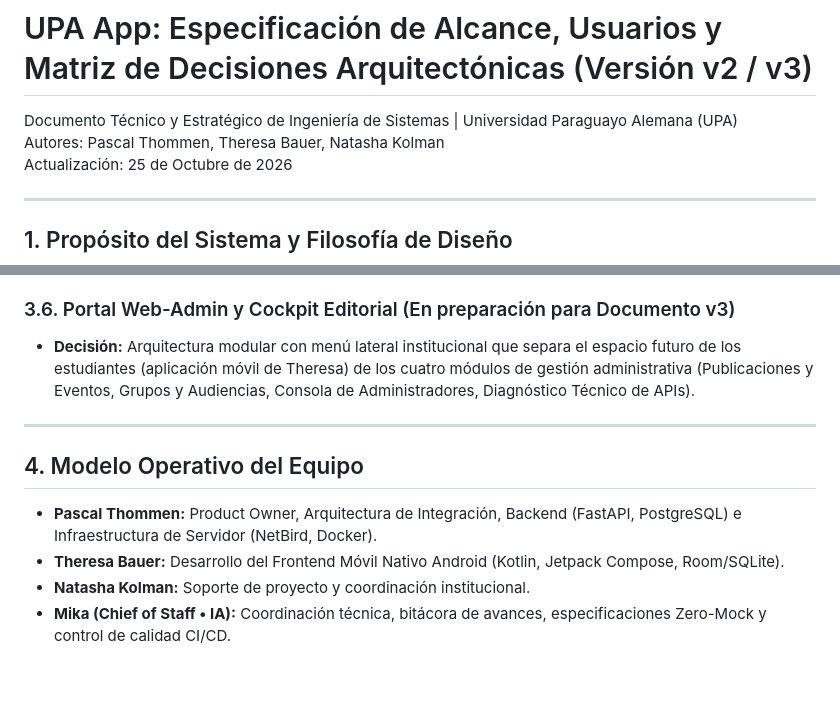
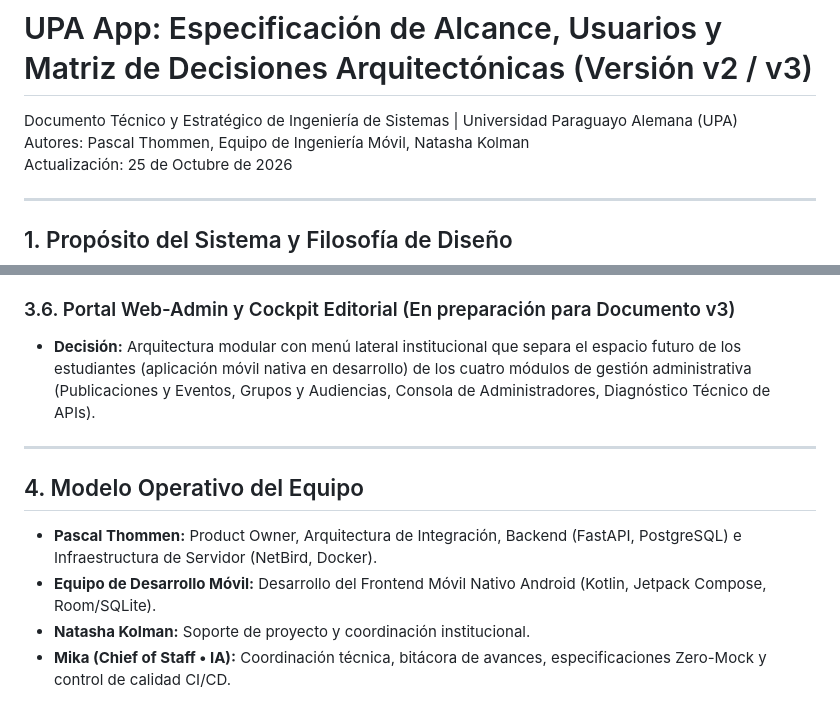
Before and after one commit to Pascal-Thommen/upa-app, a Markdown page: docs/decisiones_arquitectonicas.md, 2 parts joined by grey strips. Rendered like a GitHub page; blank space fills up the shorter version.

```diff
--- a/docs/decisiones_arquitectonicas.md
+++ b/docs/decisiones_arquitectonicas.md
@@ -1,7 +1,7 @@
 # UPA App: Especificación de Alcance, Usuarios y Matriz de Decisiones Arquitectónicas (Versión v2 / v3)
 
 Documento Técnico y Estratégico de Ingeniería de Sistemas | Universidad Paraguayo Alemana (UPA)
-Autores: Pascal Thommen, Theresa Bauer, Natasha Kolman
+Autores: Pascal Thommen, Equipo de Ingeniería Móvil, Natasha Kolman
 Actualización: 25 de Octubre de 2026
 
 ---
@@ -44,12 +44,12 @@ El objetivo de la plataforma UPA App es consolidar en un punto único de acceso
 * **Fundamentación:** Eliminación del riesgo de gestionar contraseñas locales y sincronización automática de permisos basada en los grupos de Google Workspace Admin Directory API.
 
 ### 3.6. Portal Web-Admin y Cockpit Editorial (En preparación para Documento v3)
-* **Decisión:** Arquitectura modular con menú lateral institucional que separa el espacio futuro de los estudiantes (aplicación móvil de Theresa) de los cuatro módulos de gestión administrativa (Publicaciones y Eventos, Grupos y Audiencias, Consola de Administradores, Diagnóstico Técnico de APIs).
+* **Decisión:** Arquitectura modular con menú lateral institucional que separa el espacio futuro de los estudiantes (aplicación móvil nativa en desarrollo) de los cuatro módulos de gestión administrativa (Publicaciones y Eventos, Grupos y Audiencias, Consola de Administradores, Diagnóstico Técnico de APIs).
 
 ---
 
 ## 4. Modelo Operativo del Equipo
 * **Pascal Thommen:** Product Owner, Arquitectura de Integración, Backend (FastAPI, PostgreSQL) e Infraestructura de Servidor (NetBird, Docker).
-* **Theresa Bauer:** Desarrollo del Frontend Móvil Nativo Android (Kotlin, Jetpack Compose, Room/SQLite).
+* **Equipo de Desarrollo Móvil:** Desarrollo del Frontend Móvil Nativo Android (Kotlin, Jetpack Compose, Room/SQLite).
 * **Natasha Kolman:** Soporte de proyecto y coordinación institucional.
 * **Mika (Chief of Staff &bull; IA):** Coordinación técnica, bitácora de avances, especificaciones Zero-Mock y control de calidad CI/CD.
```
Also changed, not shown: docs/LOGBOOK.md (+3 -3 lines).
